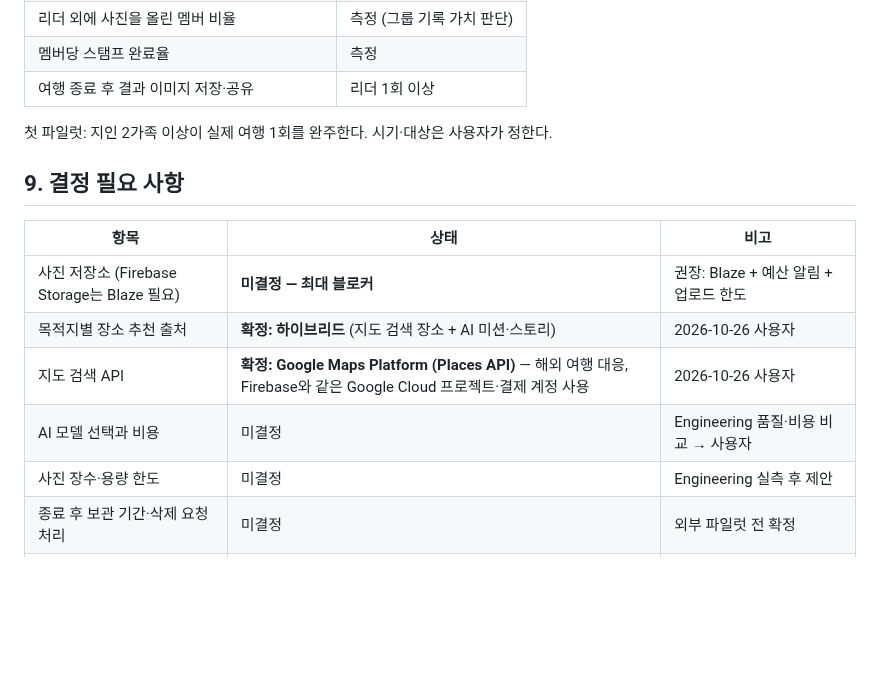
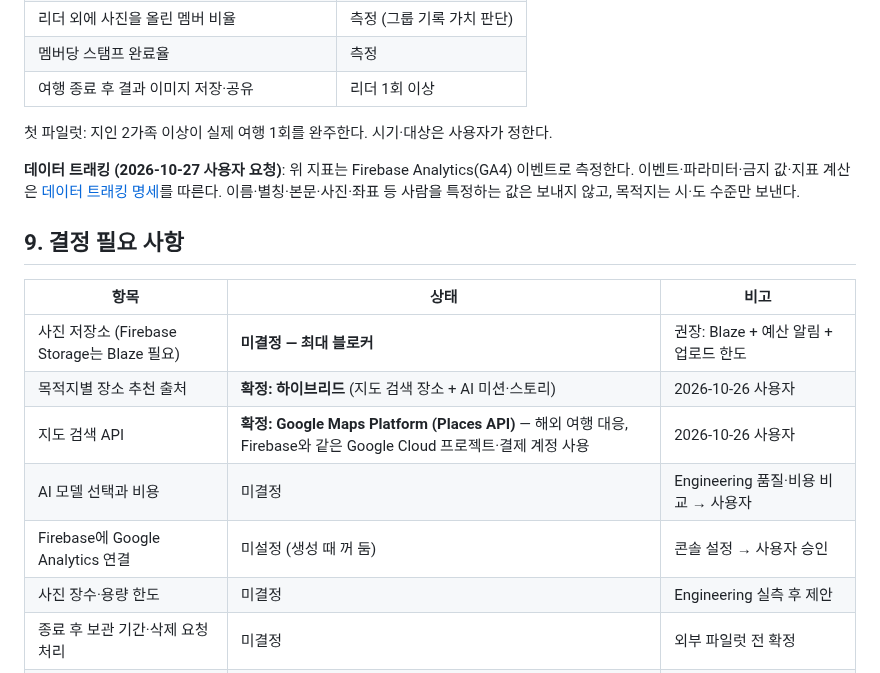
Before and after one commit to stynerk/OurAdventure, a Markdown page: docs/PRD_V2.md, the part around the change. Rendered like a GitHub page; blank space fills up the shorter version.

Commit message:
docs: link tracking spec from PRD v2 and add T13
Co-Authored-By: Claude Opus 5.5 <noreply@anthropic.com>

```diff
--- a/docs/PRD_V2.md
+++ b/docs/PRD_V2.md
@@ -192,6 +192,8 @@ Group (리더, 멤버[], 초대 링크)
 
 첫 파일럿: 지인 2가족 이상이 실제 여행 1회를 완주한다. 시기·대상은 사용자가 정한다.
 
+**데이터 트래킹 (2026-10-27 사용자 요청)**: 위 지표는 Firebase Analytics(GA4) 이벤트로 측정한다. 이벤트·파라미터·금지 값·지표 계산은 [데이터 트래킹 명세](ANALYTICS_SPEC.md)를 따른다. 이름·별칭·본문·사진·좌표 등 사람을 특정하는 값은 보내지 않고, 목적지는 시·도 수준만 보낸다.
+
 ## 9. 결정 필요 사항
 
 | 항목 | 상태 | 비고 |
@@ -200,6 +202,7 @@ Group (리더, 멤버[], 초대 링크)
 | 목적지별 장소 추천 출처 | **확정: 하이브리드** (지도 검색 장소 + AI 미션·스토리) | 2026-10-26 사용자 |
 | 지도 검색 API | **확정: Google Maps Platform (Places API)** — 해외 여행 대응, Firebase와 같은 Google Cloud 프로젝트·결제 계정 사용 | 2026-10-26 사용자 |
 | AI 모델 선택과 비용 | 미결정 | Engineering 품질·비용 비교 → 사용자 |
+| Firebase에 Google Analytics 연결 | 미설정 (생성 때 꺼 둠) | 콘솔 설정 → 사용자 승인 |
 | 사진 장수·용량 한도 | 미결정 | Engineering 실측 후 제안 |
 | 종료 후 보관 기간·삭제 요청 처리 | 미결정 | 외부 파일럿 전 확정 |
 | 첫 파일럿 시기·대상 | 미결정 | 사용자 |
```
Also changed, not shown: docs/MVP_TICKETS.md (+1 -0 lines).
